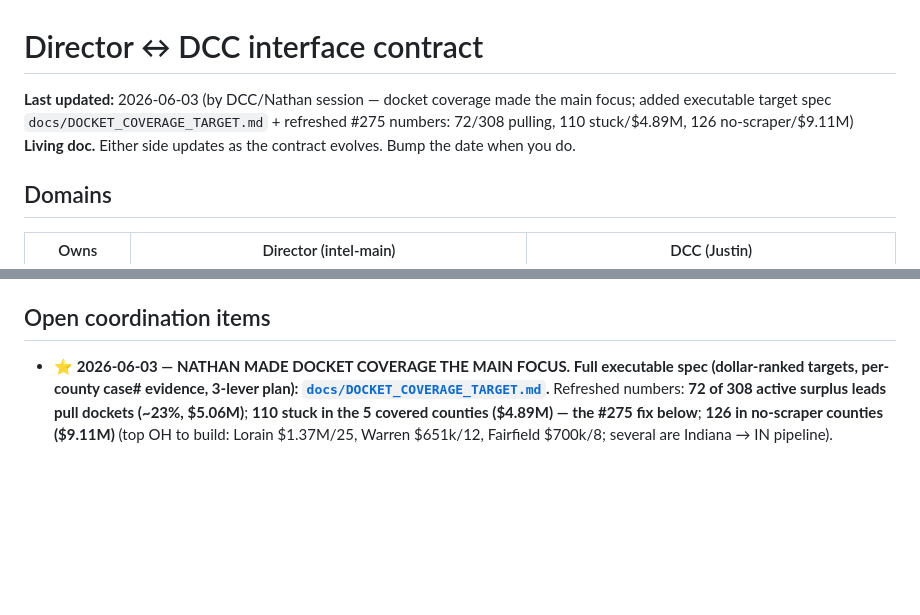
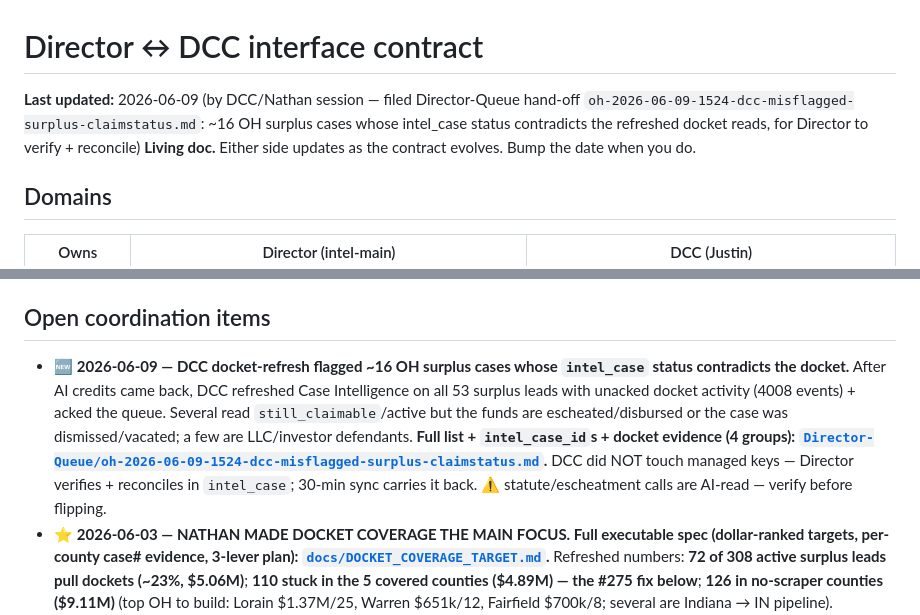
Before and after one commit to TheLocatorOfFunds/deal-command-center, a Markdown page: DIRECTOR_DCC_INTERFACE.md, 2 parts joined by grey strips. GitHub-like rendering; blank space fills up the shorter version.

Commit message:
docs(interface): point Director at 2026-06-09 mis-flagged-surplus hand-off + bump date
Co-Authored-By: Claude Opus 4.8 (1M context) <noreply@anthropic.com>

```diff
--- a/DIRECTOR_DCC_INTERFACE.md
+++ b/DIRECTOR_DCC_INTERFACE.md
@@ -1,6 +1,6 @@
 # Director ↔ DCC interface contract
 
-**Last updated:** 2026-06-03 (by DCC/Nathan session — docket coverage made the main focus; added executable target spec `docs/DOCKET_COVERAGE_TARGET.md` + refreshed #275 numbers: 72/308 pulling, 110 stuck/$4.89M, 126 no-scraper/$9.11M)
+**Last updated:** 2026-06-09 (by DCC/Nathan session — filed Director-Queue hand-off `oh-2026-06-09-1524-dcc-misflagged-surplus-claimstatus.md`: ~16 OH surplus cases whose intel_case status contradicts the refreshed docket reads, for Director to verify + reconcile)
 **Living doc.** Either side updates as the contract evolves. Bump the date when you do.
 
 ## Domains
@@ -163,6 +163,7 @@ the Director already created the deal). The RA never writes `intel_case`.
 
 ## Open coordination items
 
+- 🆕 **2026-06-09 — DCC docket-refresh flagged ~16 OH surplus cases whose `intel_case` status contradicts the docket.** After AI credits came back, DCC refreshed Case Intelligence on all 53 surplus leads with unacked docket activity (4008 events) + acked the queue. Several read `still_claimable`/active but the funds are escheated/disbursed or the case was dismissed/vacated; a few are LLC/investor defendants. **Full list + `intel_case_id`s + docket evidence (4 groups): [`Director-Queue/oh-2026-06-09-1524-dcc-misflagged-surplus-claimstatus.md`](~/Documents/Claude/FundLocators-Vault/05-Operations/Director-Queue/oh-2026-06-09-1524-dcc-misflagged-surplus-claimstatus.md).** DCC did NOT touch managed keys — Director verifies + reconciles in `intel_case`; 30-min sync carries it back. ⚠ statute/escheatment calls are AI-read — verify before flipping.
 - ⭐ **2026-06-03 — NATHAN MADE DOCKET COVERAGE THE MAIN FOCUS. Full executable spec (dollar-ranked targets, per-county case# evidence, 3-lever plan): [`docs/DOCKET_COVERAGE_TARGET.md`](./docs/DOCKET_COVERAGE_TARGET.md).** Refreshed numbers: **72 of 308 active surplus leads pull dockets (~23%, $5.06M)**; **110 stuck in the 5 covered counties ($4.89M) — the #275 fix below**; **126 in no-scraper counties ($9.11M)** (top OH to build: Lorain $1.37M/25, Warren $651k/12, Fairfield $700k/8; several are Indiana → IN pipeline). intel_subscriptions now: no_match=208, county_unbuilt=93, matched=4. Lever 1 (#275 normalization) is the highest-ROI move: ~23% → ~59% with zero new scrapers.
 - 🆕 **ASK FOR DIRECTOR/CASTLE (2026-05-29, from DCC/Nathan session): 213 covered-county surplus leads ($14.8M) aren't pulling dockets — case# format mismatch. Full detail + reproducing query in GH issue #275.**
   Nathan asked "of the surplus, how many have live docket pulling?" Answer: 222 are in the 5 docket counties (Franklin/Hamilton/Cuyahoga/Butler/Montgomery), but only ~6–16 actually pull events. The other **213 ($14.8M)** are subscribed (221/222 have an `intel_subscriptions` row — NOT a subscription gap) but stuck at `status='no_match'` (189) or `county_unbuilt` (25); only 6 `matched`. `court_pull_requests`: 94/142 failed.
```
